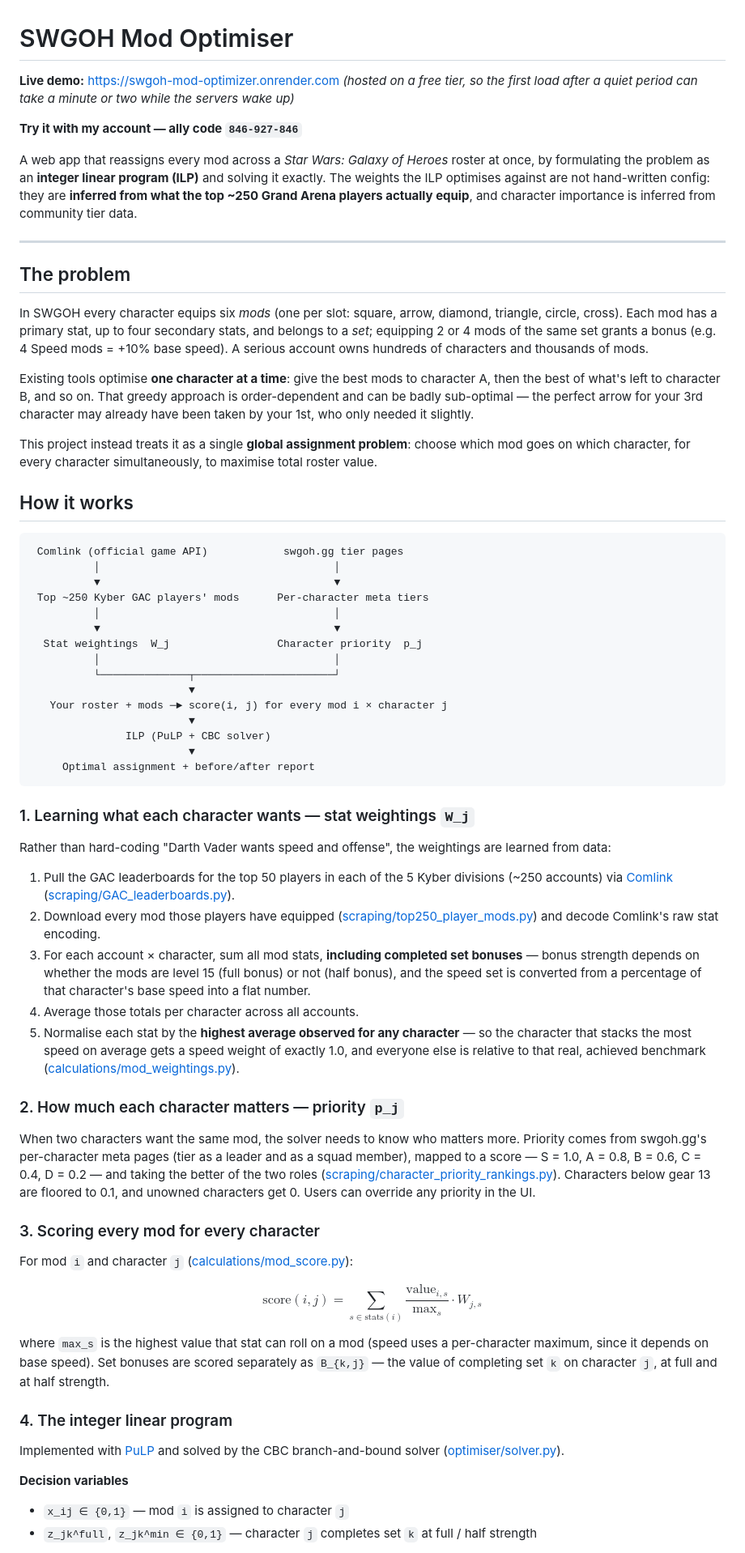
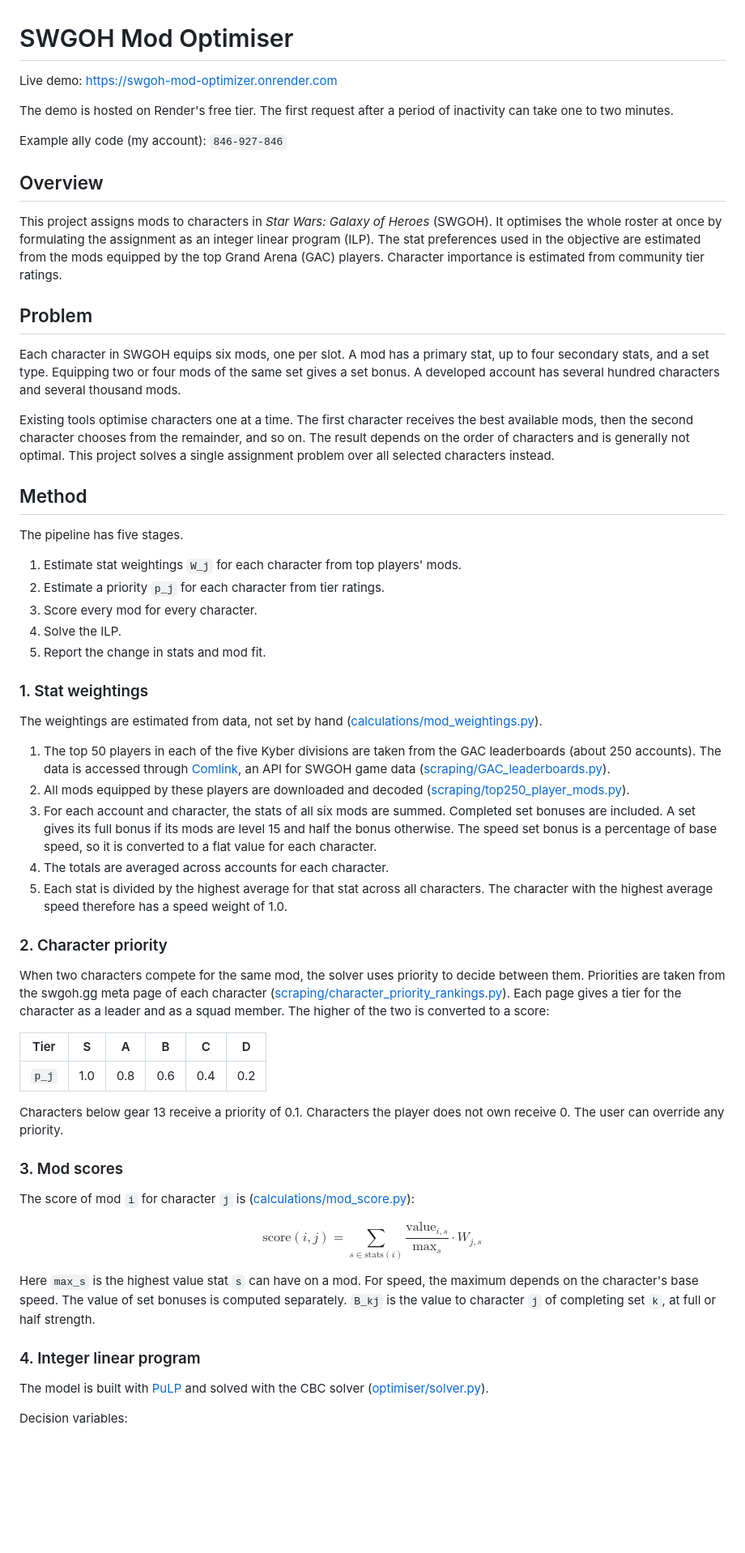
Before and after one commit to otmuk2006-rgb/swgoh-mod-optimizer, a Markdown page: README.md, the part around one of its changes. Shown at 81% size. Drawn GitHub-style; blank space fills up the shorter version.

````diff
--- a/README.md
+++ b/README.md
@@ -1,69 +1,62 @@
 # SWGOH Mod Optimiser
 
-**Live demo:** https://swgoh-mod-optimizer.onrender.com
-*(hosted on a free tier, so the first load after a quiet period can take a minute or two while the servers wake up)*
+Live demo: https://swgoh-mod-optimizer.onrender.com
 
-**Try it with my account — ally code `846-927-846`**
+The demo is hosted on Render's free tier. The first request after a period of inactivity can take one to two minutes.
 
-A web app that reassigns every mod across a *Star Wars: Galaxy of Heroes* roster at once, by formulating the problem as an **integer linear program (ILP)** and solving it exactly. The weights the ILP optimises against are not hand-written config: they are **inferred from what the top ~250 Grand Arena players actually equip**, and character importance is inferred from community tier data.
+Example ally code (my account): `846-927-846`
 
----
+## Overview
 
-## The problem
+This project assigns mods to characters in *Star Wars: Galaxy of Heroes* (SWGOH). It optimises the whole roster at once by formulating the assignment as an integer linear program (ILP). The stat preferences used in the objective are estimated from the mods equipped by the top Grand Arena (GAC) players. Character importance is estimated from community tier ratings.
 
-In SWGOH every character equips six *mods* (one per slot: square, arrow, diamond, triangle, circle, cross). Each mod has a primary stat, up to four secondary stats, and belongs to a *set*; equipping 2 or 4 mods of the same set grants a bonus (e.g. 4 Speed mods = +10% base speed). A serious account owns hundreds of characters and thousands of mods.
+## Problem
 
-Existing tools optimise **one character at a time**: give the best mods to character A, then the best of what's left to character B, and so on. That greedy approach is order-dependent and can be badly sub-optimal — the perfect arrow for your 3rd character may already have been taken by your 1st, who only needed it slightly.
+Each character in SWGOH equips six mods, one per slot. A mod has a primary stat, up to four secondary stats, and a set type. Equipping two or four mods of the same set gives a set bonus. A developed account has several hundred characters and several thousand mods.
 
-This project instead treats it as a single **global assignment problem**: choose which mod goes on which character, for every character simultaneously, to maximise total roster value.
+Existing tools optimise characters one at a time. The first character receives the best available mods, then the second character chooses from the remainder, and so on. The result depends on the order of characters and is generally not optimal. This project solves a single assignment problem over all selected characters instead.
 
-## How it works
+## Method
 
-```
- Comlink (official game API)            swgoh.gg tier pages
-          │                                     │
-          ▼                                     ▼
- Top ~250 Kyber GAC players' mods      Per-character meta tiers
-          │                                     │
-          ▼                                     ▼
-  Stat weightings  W_j                 Character priority  p_j
-          │                                     │
-          └──────────────┬──────────────────────┘
-                         ▼
-   Your roster + mods ─► score(i, j) for every mod i × character j
-                         ▼
-               ILP (PuLP + CBC solver)
-                         ▼
-     Optimal assignment + before/after report
-```
+The pipeline has five stages.
 
-### 1. Learning what each character wants — stat weightings `W_j`
+1. Estimate stat weightings `W_j` for each character from top players' mods.
+2. Estimate a priority `p_j` for each character from tier ratings.
+3. Score every mod for every character.
+4. Solve the ILP.
+5. Report the change in stats and mod fit.
 
-Rather than hard-coding "Darth Vader wants speed and offense", the weightings are learned from data:
+### 1. Stat weightings
 
-1. Pull the GAC leaderboards for the top 50 players in each of the 5 Kyber divisions (~250 accounts) via [Comlink](https://github.com/swgoh-utils/swgoh-comlink) ([scraping/GAC_leaderboards.py](scraping/GAC_leaderboards.py)).
-2. Download every mod those players have equipped ([scraping/top250_player_mods.py](scraping/top250_player_mods.py)) and decode Comlink's raw stat encoding.
-3. For each account × character, sum all mod stats, **including completed set bonuses** — bonus strength depends on whether the mods are level 15 (full bonus) or not (half bonus), and the speed set is converted from a percentage of that character's base speed into a flat number.
-4. Average those totals per character across all accounts.
-5. Normalise each stat by the **highest average observed for any character** — so the character that stacks the most speed on average gets a speed weight of exactly 1.0, and everyone else is relative to that real, achieved benchmark ([calculations/mod_weightings.py](calculations/mod_weightings.py)).
+The weightings are estimated from data, not set by hand ([calculations/mod_weightings.py](calculations/mod_weightings.py)).
 
-### 2. How much each character matters — priority `p_j`
+1. The top 50 players in each of the five Kyber divisions are taken from the GAC leaderboards (about 250 accounts). The data is accessed through [Comlink](https://github.com/swgoh-utils/swgoh-comlink), an API for SWGOH game data ([scraping/GAC_leaderboards.py](scraping/GAC_leaderboards.py)).
+2. All mods equipped by these players are downloaded and decoded ([scraping/top250_player_mods.py](scraping/top250_player_mods.py)).
+3. For each account and character, the stats of all six mods are summed. Completed set bonuses are included. A set gives its full bonus if its mods are level 15 and half the bonus otherwise. The speed set bonus is a percentage of base speed, so it is converted to a flat value for each character.
+4. The totals are averaged across accounts for each character.
+5. Each stat is divided by the highest average for that stat across all characters. The character with the highest average speed therefore has a speed weight of 1.0.
 
-When two characters want the same mod, the solver needs to know who matters more. Priority comes from swgoh.gg's per-character meta pages (tier as a leader and as a squad member), mapped to a score — S = 1.0, A = 0.8, B = 0.6, C = 0.4, D = 0.2 — and taking the better of the two roles ([scraping/character_priority_rankings.py](scraping/character_priority_rankings.py)). Characters below gear 13 are floored to 0.1, and unowned characters get 0. Users can override any priority in the UI.
+### 2. Character priority
 
-### 3. Scoring every mod for every character
+When two characters compete for the same mod, the solver uses priority to decide between them. Priorities are taken from the swgoh.gg meta page of each character ([scraping/character_priority_rankings.py](scraping/character_priority_rankings.py)). Each page gives a tier for the character as a leader and as a squad member. The higher of the two is converted to a score:
 
-For mod `i` and character `j` ([calculations/mod_score.py](calculations/mod_score.py)):
+| Tier | S | A | B | C | D |
+|---|---|---|---|---|---|
+| `p_j` | 1.0 | 0.8 | 0.6 | 0.4 | 0.2 |
+
+Characters below gear 13 receive a priority of 0.1. Characters the player does not own receive 0. The user can override any priority.
+
+### 3. Mod scores
+
+The score of mod `i` for character `j` is ([calculations/mod_score.py](calculations/mod_score.py)):
 
 $$\text{score}(i,j) = \sum_{s \in \text{stats}(i)} \frac{\text{value}_{i,s}}{\text{max}_s} \cdot W_{j,s}$$
 
-where `max_s` is the highest value that stat can roll on a mod (speed uses a per-character maximum, since it depends on base speed). Set bonuses are scored separately as `B_{k,j}` — the value of completing set `k` on character `j`, at full and at half strength.
+Here `max_s` is the highest value stat `s` can have on a mod. For speed, the maximum depends on the character's base speed. The value of set bonuses is computed separately. `B_kj` is the value to character `j` of completing set `k`, at full or half strength.
 
-### 4. The integer linear program
+### 4. Integer linear program
 
-Implemented with [PuLP](https://coin-or.github.io/pulp/) and solved by the CBC branch-and-bound solver ([optimiser/solver.py](optimiser/solver.py)).
+The model is built with [PuLP](https://coin-or.github.io/pulp/) and solved with the CBC solver ([optimiser/solver.py](optimiser/solver.py)).
 
-**Decision variables**
-- `x_ij ∈ {0,1}` — mod `i` is assigned to character `j`
-- `z_jk^full`, `z_jk^min ∈ {0,1}` — character `j` completes set `k` at full / half strength
+Decision variables:
 
````
Also changed, not shown: other parts of README.md (+51 -46 lines).
